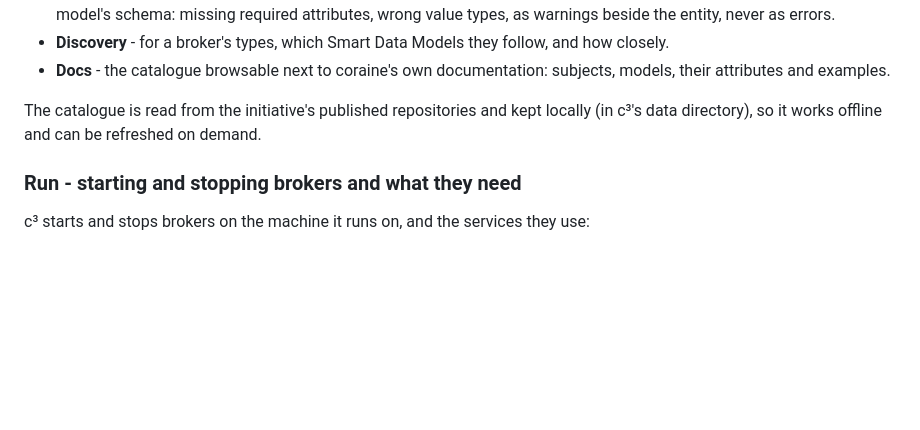
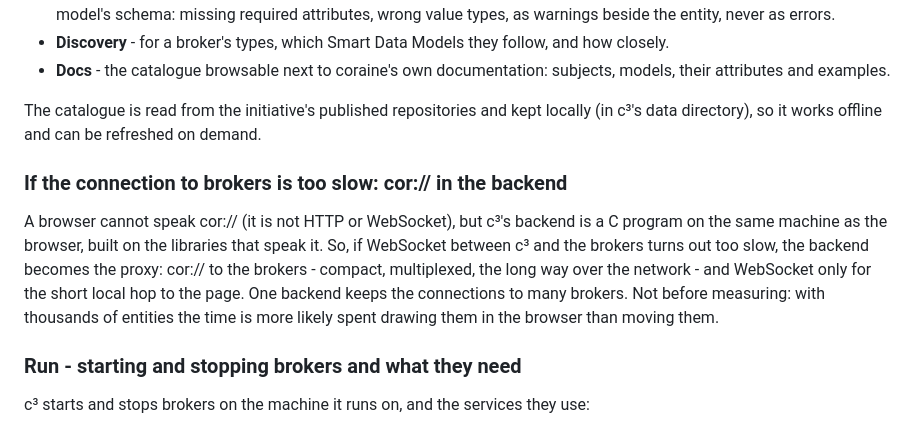
Before and after one commit to SEAMWARE/c3, a Markdown page: doc/design.md, the part around the change. Rendered like a GitHub page; blank space fills up the shorter version.

Commit message:
Design note: cor:// between c³'s backend and the brokers if WebSocket is too slow - the backend as the proxy, WebSocket only for the local hop; measure first
Co-Authored-By: Claude Opus 5.5 <noreply@anthropic.com>

```diff
--- a/doc/design.md
+++ b/doc/design.md
@@ -171,6 +171,15 @@ data from different deployments understandable to each other, and c³ uses them
 The catalogue is read from the initiative's published repositories and kept locally (in c³'s data
 directory), so it works offline and can be refreshed on demand.
 
+### If the connection to brokers is too slow: cor:// in the backend
+
+A browser cannot speak cor:// (it is not HTTP or WebSocket), but c³'s backend is a C program on the
+same machine as the browser, built on the libraries that speak it. So, if WebSocket between c³ and
+the brokers turns out too slow, the backend becomes the proxy: cor:// to the brokers - compact,
+multiplexed, the long way over the network - and WebSocket only for the short local hop to the
+page. One backend keeps the connections to many brokers. Not before measuring: with thousands of
+entities the time is more likely spent drawing them in the browser than moving them.
+
 ### Run - starting and stopping brokers and what they need
 
 c³ starts and stops brokers on the machine it runs on, and the services they use:
```
